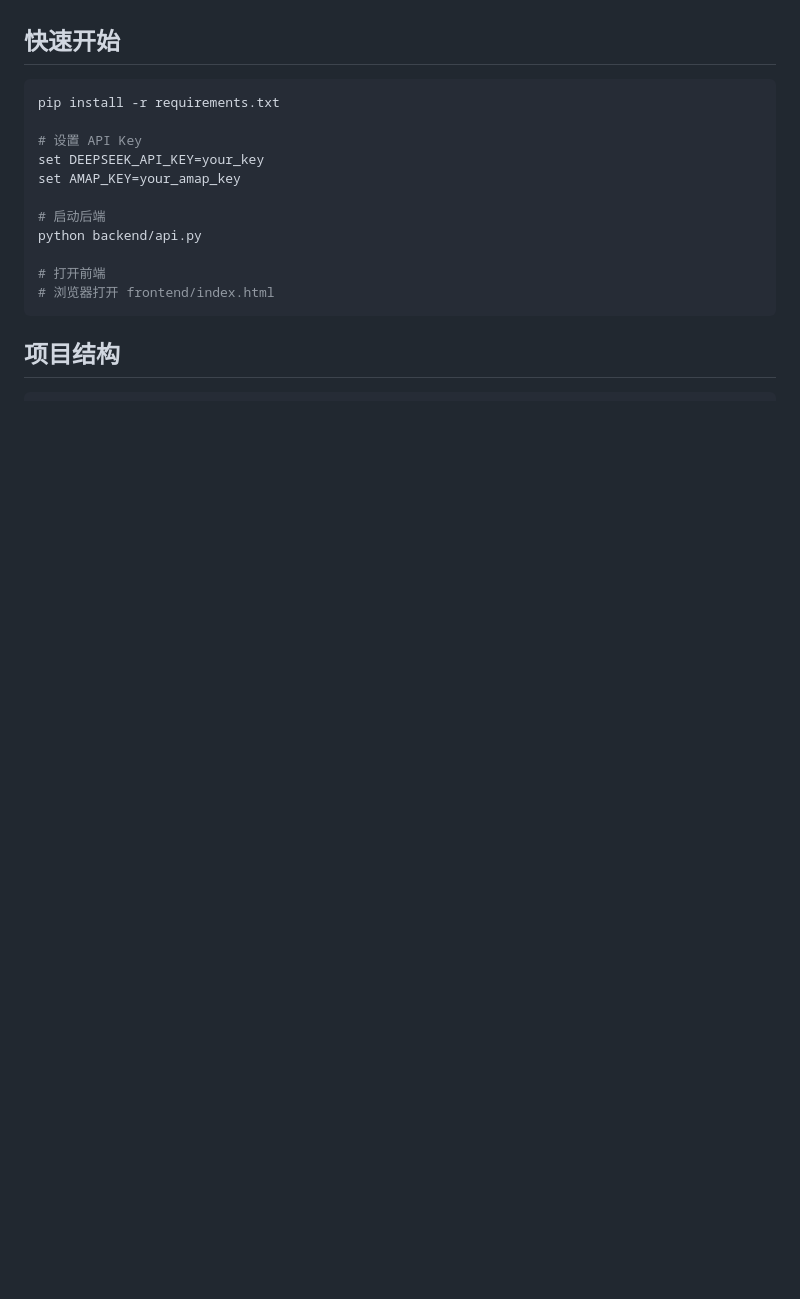
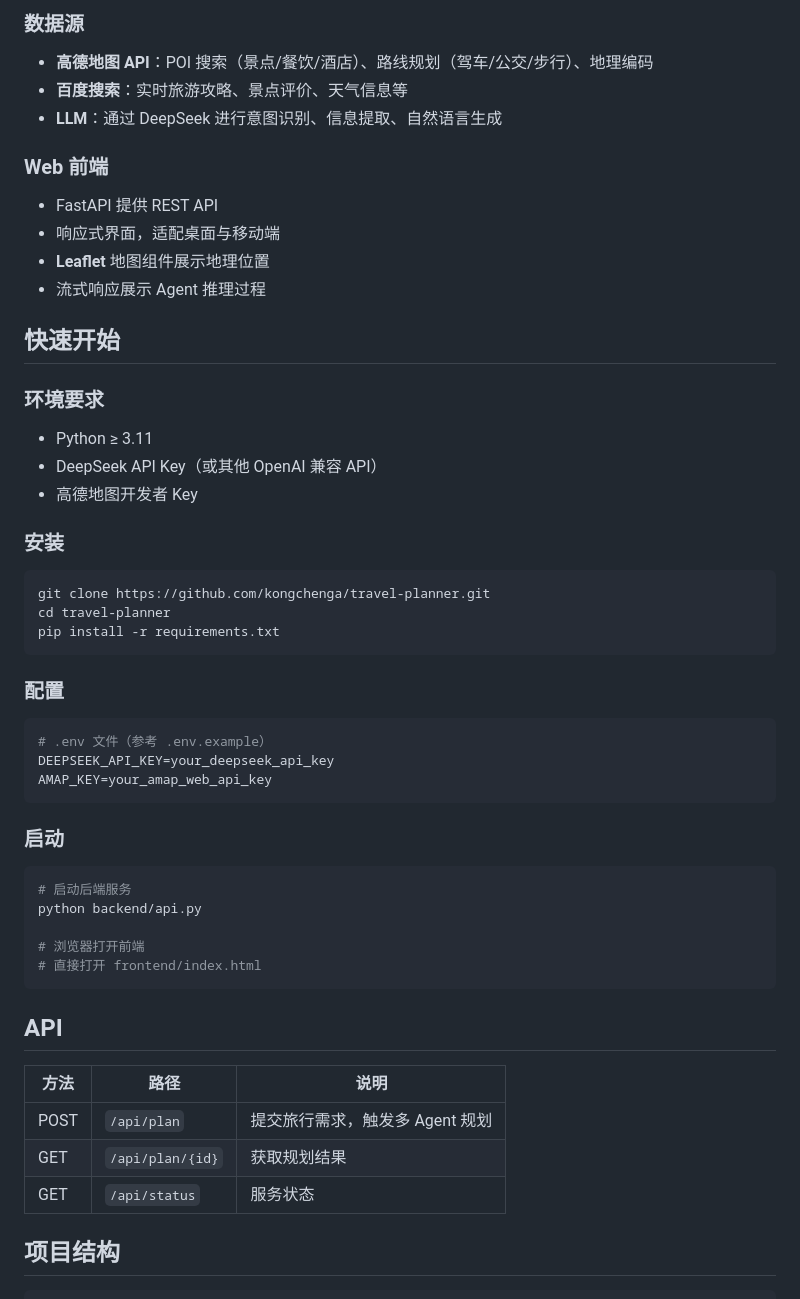
Before and after one commit to kongchenga/travel-planner, a Markdown page: README.md, the part around one of its changes. Drawn GitHub-style; blank space fills up the shorter version.

````diff
--- a/README.md
+++ b/README.md
@@ -30,19 +82,54 @@ AI 驱动的智能旅行规划助手，基于多 Agent 协作架构，提供一
+### 数据源
+- **高德地图 API**：POI 搜索（景点/餐饮/酒店）、路线规划（驾车/公交/步行）、地理编码
+- **百度搜索**：实时旅游攻略、景点评价、天气信息等
+- **LLM**：通过 DeepSeek 进行意图识别、信息提取、自然语言生成
+
+### Web 前端
+- FastAPI 提供 REST API
+- 响应式界面，适配桌面与移动端
+- **Leaflet** 地图组件展示地理位置
+- 流式响应展示 Agent 推理过程
 
 ## 快速开始
 
+### 环境要求
+- Python ≥ 3.11
+- DeepSeek API Key（或其他 OpenAI 兼容 API）
+- 高德地图开发者 Key
+
+### 安装
+
 ```bash
+git clone https://github.com/kongchenga/travel-planner.git
+cd travel-planner
 pip install -r requirements.txt
+```
 
-# 设置 API Key
-set DEEPSEEK_API_KEY=your_key
-set AMAP_KEY=your_amap_key
+### 配置
 
-# 启动后端
+```bash
+# .env 文件（参考 .env.example）
+DEEPSEEK_API_KEY=your_deepseek_api_key
+AMAP_KEY=your_amap_web_api_key
+```
+
+### 启动
+
+```bash
+# 启动后端服务
 python backend/api.py
 
-# 打开前端
-# 浏览器打开 frontend/index.html
+# 浏览器打开前端
+# 直接打开 frontend/index.html
 ```
+
+## API
+
+| 方法 | 路径 | 说明 |
+|---|---|---|
+| POST | `/api/plan` | 提交旅行需求，触发多 Agent 规划 |
+| GET | `/api/plan/{id}` | 获取规划结果 |
+| GET | `/api/status` | 服务状态 |
 
 ## 项目结构
 
````
Also changed, not shown: other parts of README.md (+119 -39 lines).
